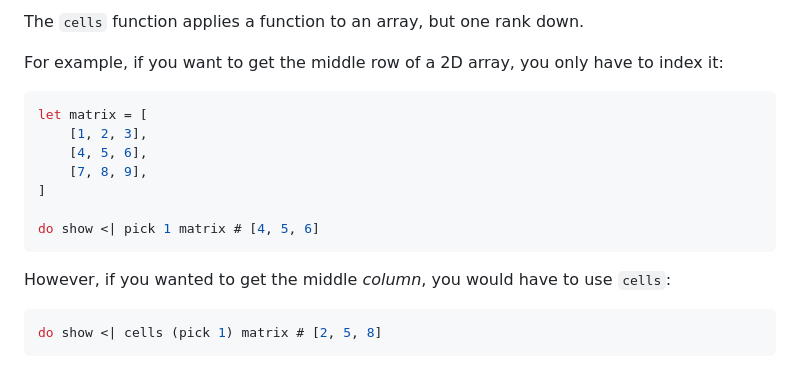
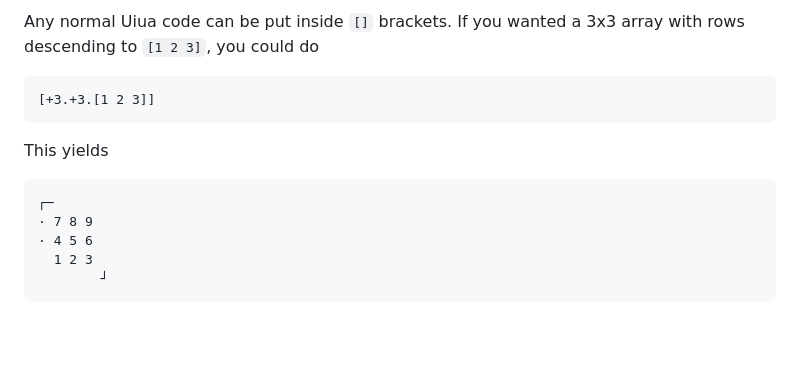
Before and after one commit to uiua-lang/uiua, a Markdown page: readme.md, the part around the change printed below. Rendered like a GitHub page; blank space fills up the shorter version.

````diff
--- a/readme.md
+++ b/readme.md
@@ -131,17 +121,13 @@ do show <| matrix |> pick [1, 2] # 6
 ```
-The `cells` function applies a function to an array, but one rank down.
-
-For example, if you want to get the middle row of a 2D array, you only have to index it:
-```cs
-let matrix = [
-    [1, 2, 3],
-    [4, 5, 6],
-    [7, 8, 9],
-]
-
-do show <| pick 1 matrix # [4, 5, 6]
+Any normal Uiua code can be put inside `[]` brackets. If you wanted a 3x3 array with rows descending to `[1 2 3]`, you could do
 ```
-However, if you wanted to get the middle *column*, you would have to use `cells`:
-```cs
-do show <| cells (pick 1) matrix # [2, 5, 8]
+[+3.+3.[1 2 3]]
 ```
+This yields
+```
+┌─
+· 7 8 9
+· 4 5 6
+  1 2 3
+        ┘
+```
````
Also changed, not shown: other parts of readme.md (+69 -79 lines).
